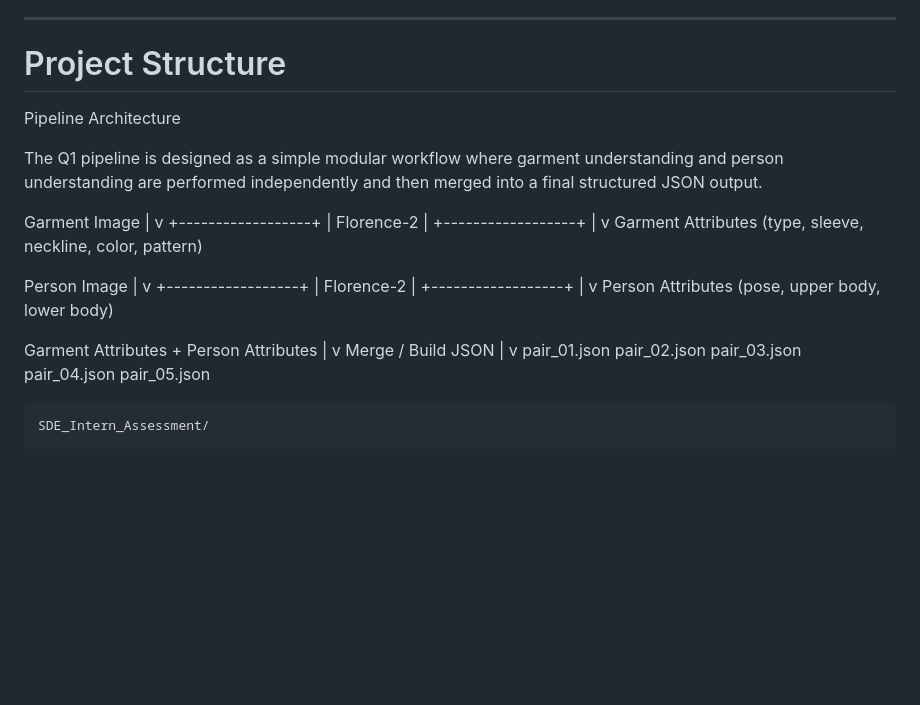
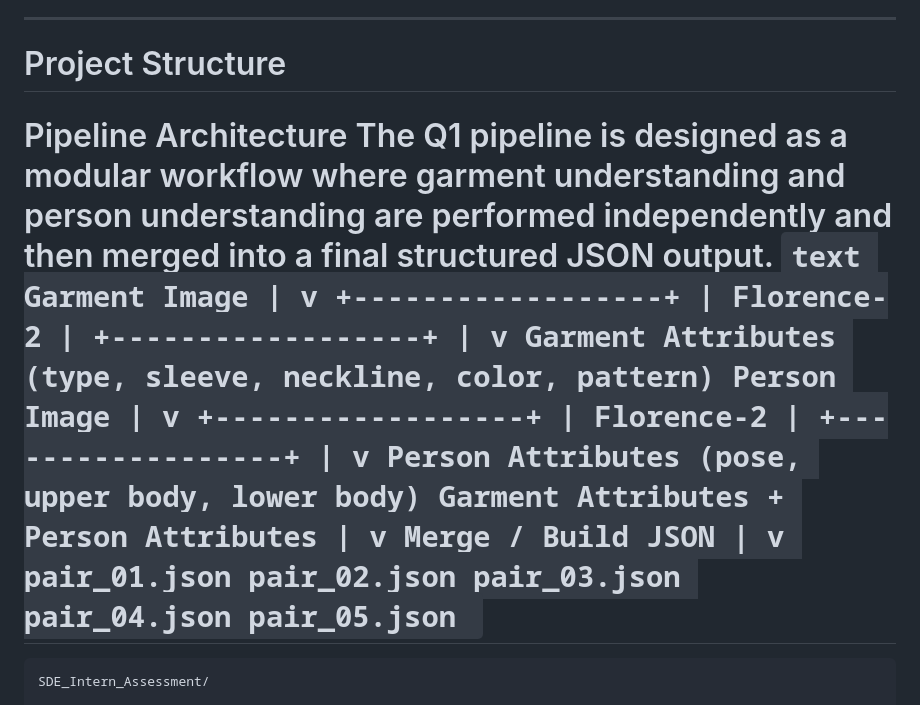
Before and after one commit to b-i-j-a-y/SDE_Intern_Assessment, a Markdown page: README.md, the part around the change. Drawn GitHub-style; blank space fills up the shorter version.

````diff
--- a/README.md
+++ b/README.md
@@ -60,46 +60,7 @@ https://huggingface.co/microsoft/Florence-2-base
 
 # Project Structure
 
-Pipeline Architecture
-
-The Q1 pipeline is designed as a simple modular workflow where garment understanding and person understanding are performed independently and then merged into a final structured JSON output.
-
-Garment Image
-      |
-      v
-+------------------+
-|    Florence-2    |
-+------------------+
-      |
-      v
-Garment Attributes
-(type, sleeve, neckline, color, pattern)
-
-
-Person Image
-      |
-      v
-+------------------+
-|    Florence-2    |
-+------------------+
-      |
-      v
-Person Attributes
-(pose, upper body, lower body)
-
-
-Garment Attributes + Person Attributes
-                 |
-                 v
-        Merge / Build JSON
-                 |
-                 v
-      pair_01.json
-      pair_02.json
-      pair_03.json
-      pair_04.json
-      pair_05.json
-
+# Pipeline Architecture The Q1 pipeline is designed as a modular workflow where garment understanding and person understanding are performed independently and then merged into a final structured JSON output. ```text Garment Image | v +------------------+ | Florence-2 | +------------------+ | v Garment Attributes (type, sleeve, neckline, color, pattern) Person Image | v +------------------+ | Florence-2 | +------------------+ | v Person Attributes (pose, upper body, lower body) Garment Attributes + Person Attributes | v Merge / Build JSON | v pair_01.json pair_02.json pair_03.json pair_04.json pair_05.json ```
 ```
 SDE_Intern_Assessment/
 
````
